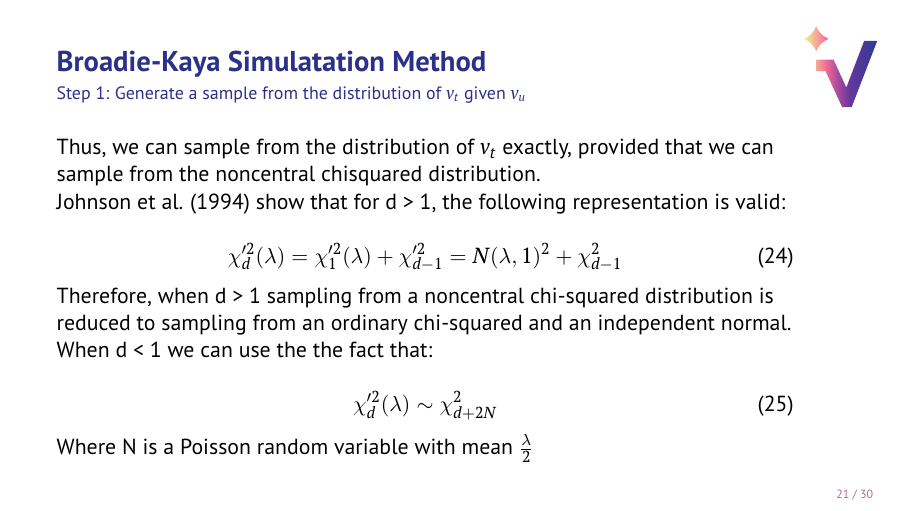
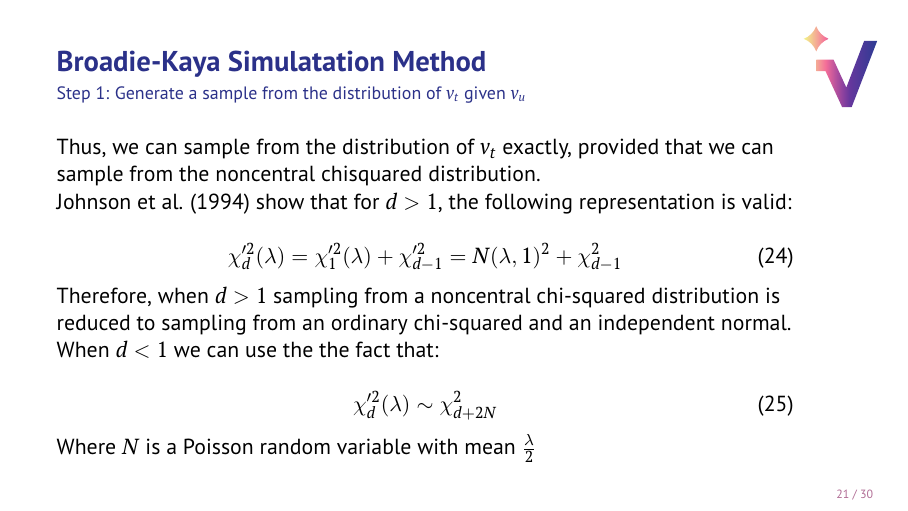
Before and after one commit to ArtemySazonov/Stochastic-Volatility-Models, LaTeX slides (Presentations/presentation_01/presentation.tex, which reads Presentations/presentation_01/part3/part3.tex): page 22 of 32. Compiled offline with pdfLaTeX.

Commit message:
minor fixed

```diff
--- a/Presentations/presentation_01/part3/part3.tex
+++ b/Presentations/presentation_01/part3/part3.tex
@@ -36,24 +36,24 @@
     Thus, we can sample from the distribution of $v_t$ exactly,
     provided that we can sample from the noncentral chisquared distribution.
 
-    Johnson et al. (1994) show that for d > 1, the following representation is valid:
+    Johnson et al. (1994) show that for $d > 1$, the following representation is valid:
 
 
     \begin{equation}
-        \chi{}_d'^{2}(\lambda) = \chi{}_1'^{2}(\lambda) + \chi{}_{d-1}'^{2} = N(\lambda, 1)^2 + \chi{}_{d-1}^{2}
+        \chi_d'^{2}(\lambda) = \chi_1'^{2}(\lambda) + \chi_{d-1}'^{2} = N(\lambda, 1)^2 + \chi_{d-1}^{2}
     \end{equation}
 
-    Therefore,  when d > 1 sampling from a noncentral chi-squared distribution
+    Therefore,  when $d > 1$ sampling from a noncentral chi-squared distribution
     is reduced to sampling from an ordinary chi-squared and
     an independent normal.
 
-    When d < 1 we can use the the fact that:
+    When $d < 1$ we can use the the fact that:
 
     \begin{equation}
-        \chi{}_d'^{2}(\lambda) \(\sim \) \chi{}_{d + 2N}^{2}
+        \chi_d'^{2}(\lambda) \sim \chi_{d + 2N}^{2}
     \end{equation}
 
-    Where N is a Poisson random variable with mean $\frac{\lambda}{2}$
+    Where $N$ is a Poisson random variable with mean $\frac{\lambda}{2}$
 
 
 \end{frame}
```
Also changed, not shown: Presentations/presentation_01/presentation.pdf, Presentations/presentation_01/part3/part3.tex (12 more changed lines).
